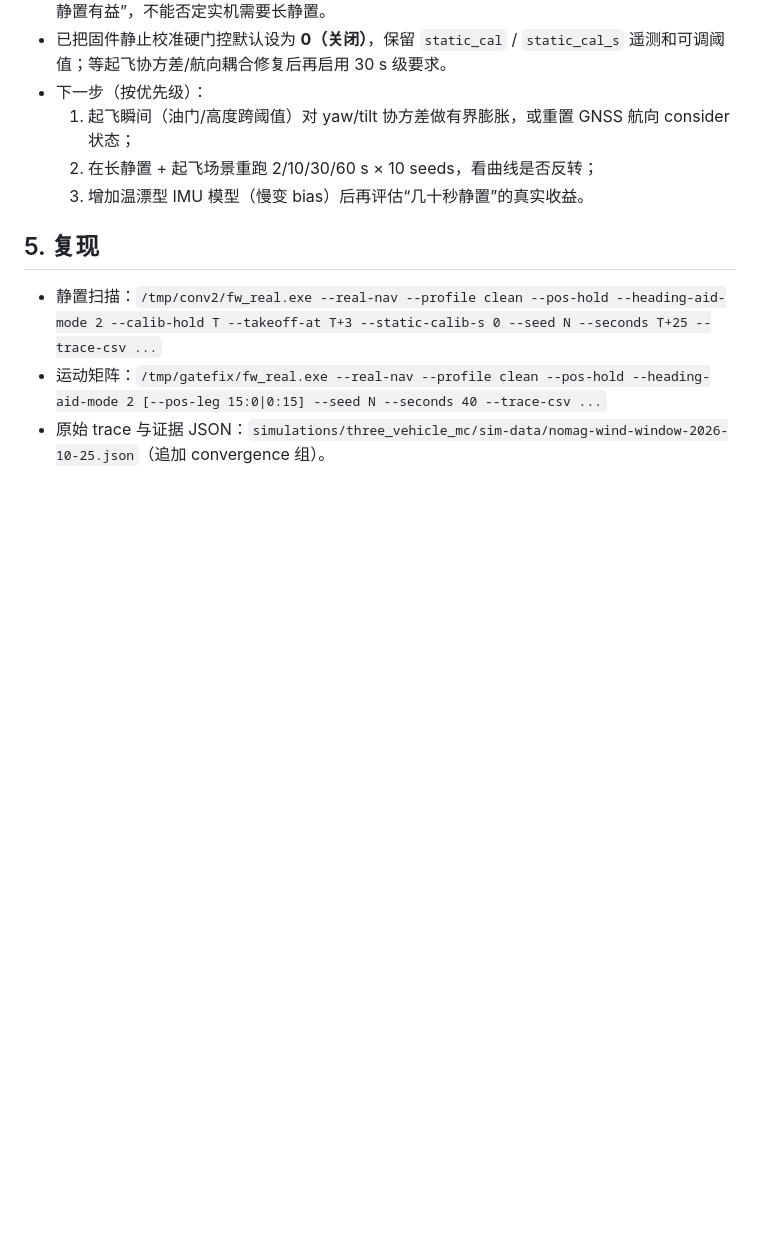
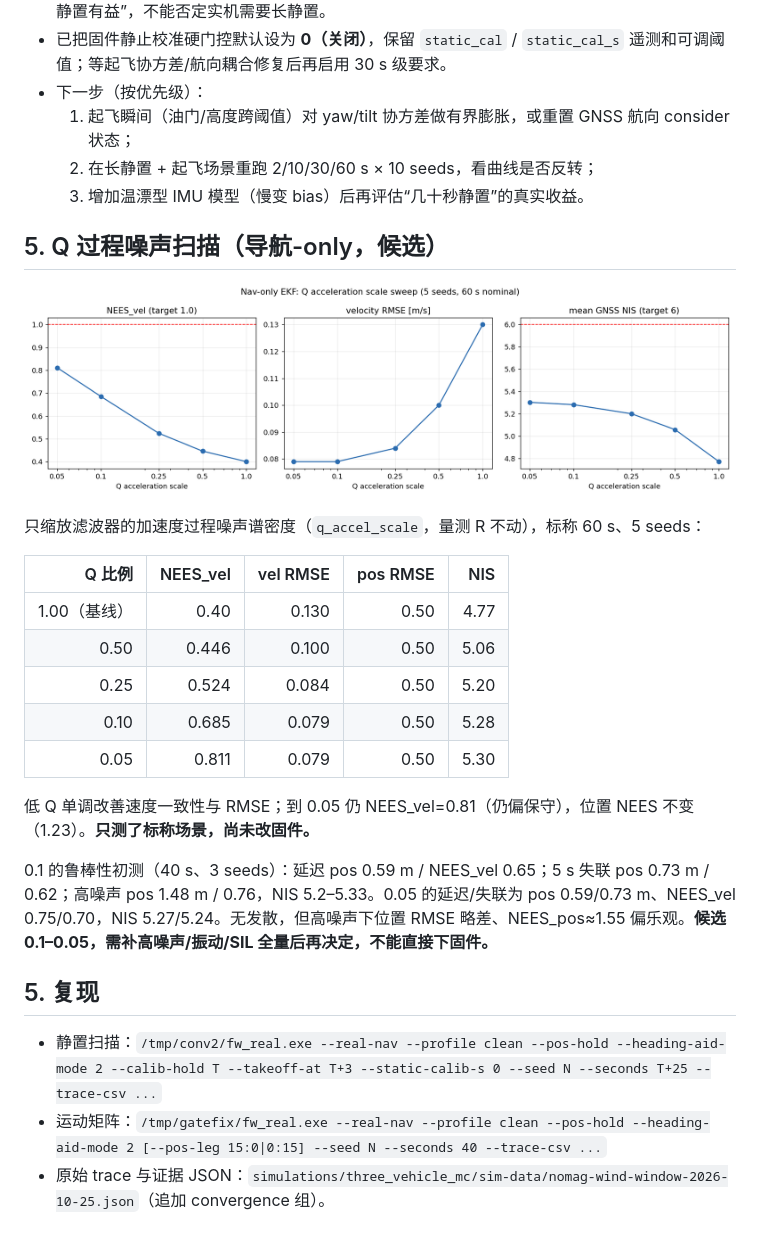
Before and after one commit to LShang001/tandem-twin-vector-thrust, a Markdown page: TandemVec-EKF-Report/无磁EKF收敛仿真-2026-10-25.md, the part around the change. Rendered like a GitHub page; pictures changed too: TandemVec-EKF-Report/figs/nav_q_sweep.png (added); blank space fills up the shorter version.

Commit message:
test(ekf): Q 加速度谱密度扫描与一致性候选
导航-only 60 s、5 seeds：q_accel_scale 1.0→0.05 时 NEES_vel 0.40→0.81、
vel RMSE 0.130→0.079 m/s、NIS 4.77→5.30，位置 NEES 不变（≈1.23）。
0.1/0.05 在 15 ms 延迟与 5 s 失联下无发散；高噪声位置略差、NEES_pos≈1.55
偏乐观。仅研究台架候选，未改固件；下一步补高噪声/振动/SIL 全量。

Co-Authored-By: Claude Fable 5 <noreply@anthropic.com>

```diff
--- a/TandemVec-EKF-Report/无磁EKF收敛仿真-2026-10-25.md
+++ b/TandemVec-EKF-Report/无磁EKF收敛仿真-2026-10-25.md
@@ -97,6 +97,24 @@ SIL 的陀螺零偏 z=0.004 rad/s，EKF 在 **~1 s** 内就收敛到 0.004 并
   2. 在长静置 + 起飞场景重跑 2/10/30/60 s × 10 seeds，看曲线是否反转；
   3. 增加温漂型 IMU 模型（慢变 bias）后再评估“几十秒静置”的真实收益。
 
+## 5. Q 过程噪声扫描（导航-only，候选）
+
+![q](figs/nav_q_sweep.png)
+
+只缩放滤波器的加速度过程噪声谱密度（`q_accel_scale`，量测 R 不动），标称 60 s、5 seeds：
+
+| Q 比例 | NEES_vel | vel RMSE | pos RMSE | NIS |
+|---:|---:|---:|---:|---:|
+| 1.00（基线） | 0.40 | 0.130 | 0.50 | 4.77 |
+| 0.50 | 0.446 | 0.100 | 0.50 | 5.06 |
+| 0.25 | 0.524 | 0.084 | 0.50 | 5.20 |
+| 0.10 | 0.685 | 0.079 | 0.50 | 5.28 |
+| 0.05 | 0.811 | 0.079 | 0.50 | 5.30 |
+
+低 Q 单调改善速度一致性与 RMSE；到 0.05 仍 NEES_vel=0.81（仍偏保守），位置 NEES 不变（1.23）。**只测了标称场景，尚未改固件。**
+
+0.1 的鲁棒性初测（40 s、3 seeds）：延迟 pos 0.59 m / NEES_vel 0.65；5 s 失联 pos 0.73 m / 0.62；高噪声 pos 1.48 m / 0.76，NIS 5.2–5.33。0.05 的延迟/失联为 pos 0.59/0.73 m、NEES_vel 0.75/0.70，NIS 5.27/5.24。无发散，但高噪声下位置 RMSE 略差、NEES_pos≈1.55 偏乐观。**候选 0.1–0.05，需补高噪声/振动/SIL 全量后再决定，不能直接下固件。**
+
 ## 5. 复现
 
 - 静置扫描：`/tmp/conv2/fw_real.exe --real-nav --profile clean --pos-hold --heading-aid-mode 2 --calib-hold T --takeoff-at T+3 --static-calib-s 0 --seed N --seconds T+25 --trace-csv ...`
```
Also changed, not shown: 2 other files.
